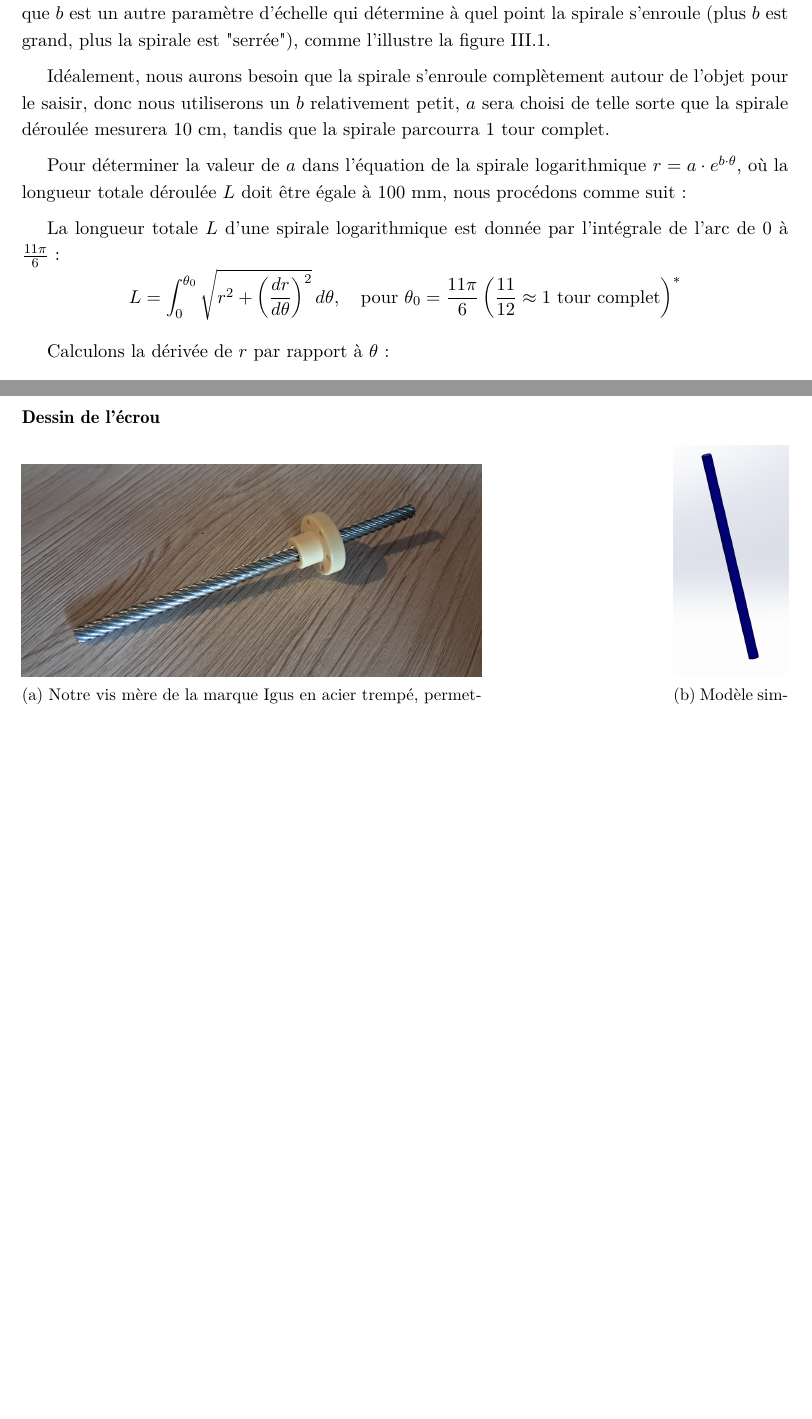
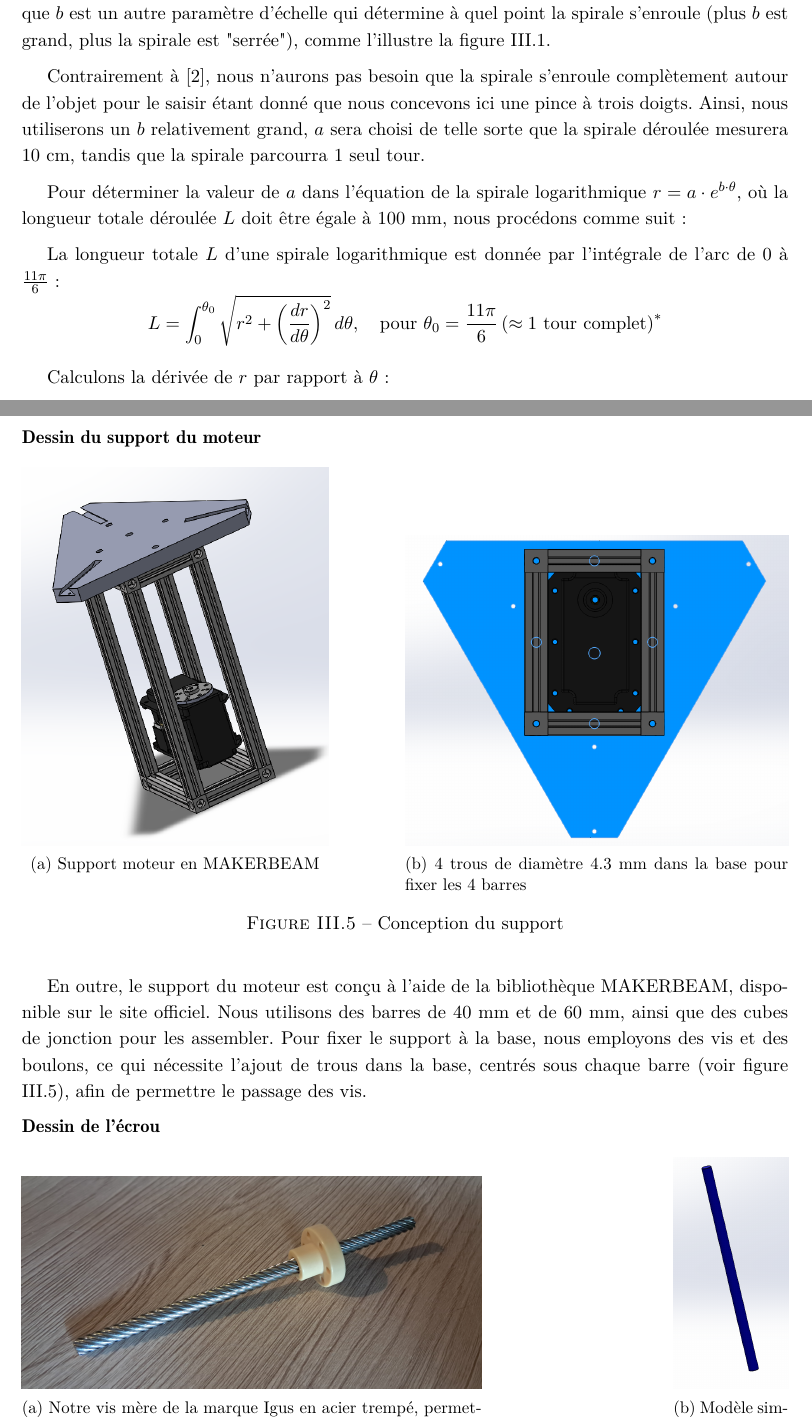
Before and after one commit to Raph1821/SpiRobs, a LaTeX document (LaTeX/main.tex): two parts of pages 16 and 24 of 28 before the commit and two parts of pages 16 and 24 of 29 after it, joined at a grey line, cut so that both start at the same text, the shorter picture padded with empty space. Compiled offline with pdfLaTeX.

Commit message:
update LaTeX

```diff
--- a/LaTeX/main.tex
+++ b/LaTeX/main.tex
@@ -464,14 +464,14 @@ Ce document présente la conception et le dimensionnement d'une pince robotique
 
             Sachant que $a$ est un paramètre d’échelle (elle détermine la taille globale de la spirale). Tandis que $b$ est un autre paramètre d’échelle qui détermine à quel point la spirale s’enroule (plus $b$ est grand, plus la spirale est "serrée"), comme l'illustre la figure \ref{fig:spirale}.
 
-            Idéalement, nous aurons besoin que la spirale s'enroule complètement autour de l'objet pour le saisir, donc nous utiliserons un $b$ relativement petit, $a$ sera choisi de telle sorte que la spirale déroulée mesurera 10 cm, tandis que la spirale parcourra 1 tour complet.
+            Contrairement à \cite{wang_spirobs_2025}, nous n'aurons pas besoin que la spirale s'enroule complètement autour de l'objet pour le saisir étant donné que nous concevons ici une pince à trois doigts. Ainsi, nous utiliserons un $b$ relativement grand, $a$ sera choisi de telle sorte que la spirale déroulée mesurera 10 cm, tandis que la spirale parcourra 1 seul tour.
 
             Pour déterminer la valeur de \( a \) dans l'équation de la spirale logarithmique \( r = a \cdot e^{b \cdot \theta} \), où la longueur totale déroulée \( L \) doit être égale à 100 mm, nous procédons comme suit :
 
 
             La longueur totale \( L \) d'une spirale logarithmique est donnée par l'intégrale de l'arc de \( 0 \) à \( \frac{11\pi}{6} \) :
             \[
-            L = \int_0^{\theta_0} \sqrt{r^2 + \left(\frac{dr}{d\theta}\right)^2} \, d\theta, \quad \text{pour} \ \theta_0 = \frac{11\pi}{6} \left( \frac{11}{12} \approx 1 \text{ tour complet} \right)^*
+            L = \int_0^{\theta_0} \sqrt{r^2 + \left(\frac{dr}{d\theta}\right)^2} \, d\theta, \quad \text{pour} \ \theta_0 = \frac{11\pi}{6} \left( \approx 1 \text{ tour complet} \right)^*
             \]
 
             \footnotetext{* La méthode de calcul de la valeur de $\theta_0$ est détaillée dans la sous-section \emph{Application Numérique}.}
@@ -787,6 +787,27 @@ Ce document présente la conception et le dimensionnement d'une pince robotique
 
             Ainsi, nous créons une base de forme tirangulaire dont le cercle circonscrit est de rayon $\sim 80$ mm, dans l'optique de prendre des fruits de diamètre $\sim 80$ mm. Ensuite, nous exploitons l'accroche en queue de hareng du doigt pour pouvoir l'accrocher sur la base, en prenant soin d'ajouter un jeu de $0.3$ mm pour pouvoir assembler (voir figure \ref{fig:base}).
 
+        \subsubsection{Dessin du support du moteur}
+
+            \begin{figure}[H]
+                \centering
+                \begin{subfigure}[t]{0.4\textwidth}
+                    \centering
+                    \includegraphics[width=\textwidth]{Figures/support_idee.png}
+                    \caption{Support moteur en MAKERBEAM}
+                \end{subfigure}
+                \hfill
+                \begin{subfigure}[t]{0.5\textwidth}
+                    \centering
+                    \includegraphics[width=\textwidth]{Figures/support_fixation.png}
+                    \caption{4 trous de diamètre 4.3 mm dans la base pour fixer les 4 barres}
+                \end{subfigure}
+                \caption{Conception du support}
+                \label{fig:support}
+            \end{figure}
+
+            En outre, le support du moteur est conçu à l’aide de la bibliothèque MAKERBEAM, disponible sur le site officiel. Nous utilisons des barres de 40 mm et de 60 mm, ainsi que des cubes de jonction pour les assembler. Pour fixer le support à la base, nous employons des vis et des boulons, ce qui nécessite l'ajout de trous dans la base, centrés sous chaque barre (voir figure \ref{fig:support}), afin de permettre le passage des vis.
+
         \subsubsection{Dessin de l'écrou}
 
             \begin{figure}[H]
```
Also changed, not shown: LaTeX/Figures/support_fixation.png (added), LaTeX/Figures/support_idee.png (added), LaTeX/main.tex (2 more changed lines), 7 other files.
